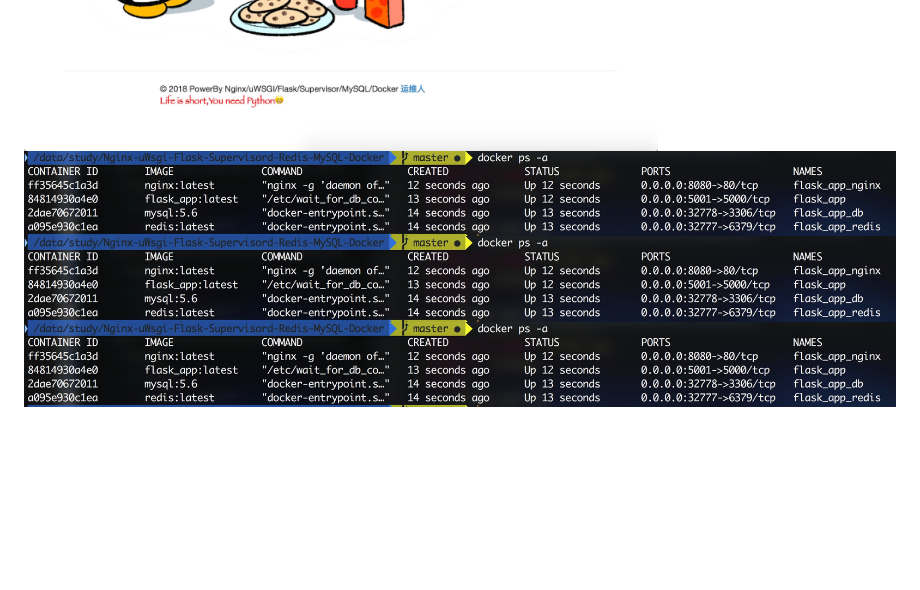
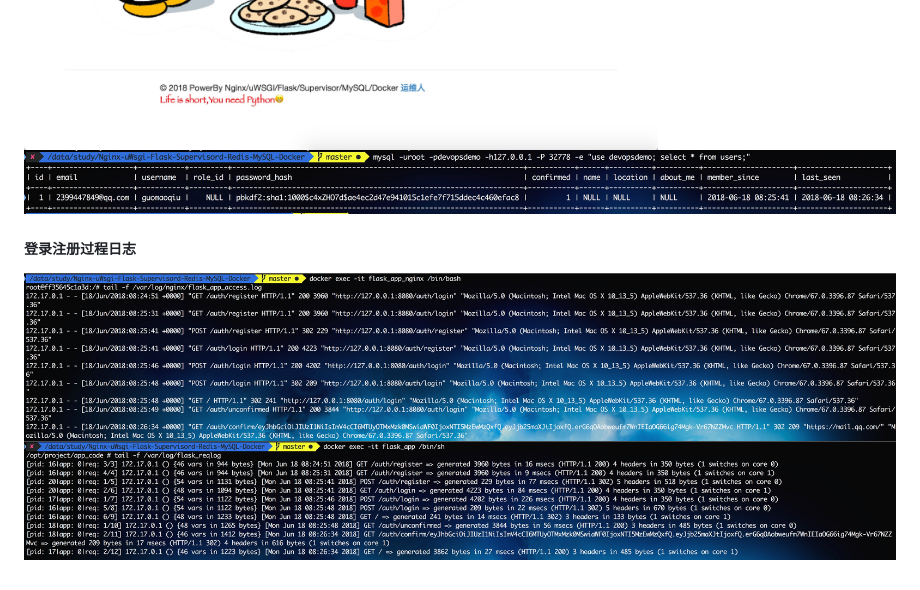
Before and after one commit to guomaoqiu/Nginx-uWsgi-Flask-Supervisord-Redis-MySQL-Docker, a Markdown page: README.md, the part around the change printed below. Drawn GitHub-style; pictures changed too: flask_app_code/screenshots/db.jpeg (added), flask_app_code/screenshots/uwsgilog.jpeg (added); blank space fills up the shorter version.

Commit message:
Initial commit

```diff
--- a/README.md
+++ b/README.md
@@ -87,4 +90,5 @@ docker-compose up
 ![](https://raw.githubusercontent.com/guomaoqiu/Nginx-uWsgi-Flask-Supervisord-Redis-MySQL-Docker/master/flask_app_code/screenshots/login_ok.jpeg)
-![](https://raw.githubusercontent.com/guomaoqiu/Nginx-uWsgi-Flask-Supervisord-Redis-MySQL-Docker/master/flask_app_code/screenshots/status.jpeg)
-![](https://raw.githubusercontent.com/guomaoqiu/Nginx-uWsgi-Flask-Supervisord-Redis-MySQL-Docker/master/flask_app_code/screenshots/status.jpeg)
-![](https://raw.githubusercontent.com/guomaoqiu/Nginx-uWsgi-Flask-Supervisord-Redis-MySQL-Docker/master/flask_app_code/screenshots/status.jpeg)
+![](https://raw.githubusercontent.com/guomaoqiu/Nginx-uWsgi-Flask-Supervisord-Redis-MySQL-Docker/master/flask_app_code/screenshots/db.jpeg)
+##### 登录注册过程日志
+![](https://raw.githubusercontent.com/guomaoqiu/Nginx-uWsgi-Flask-Supervisord-Redis-MySQL-Docker/master/flask_app_code/screenshots/nginxlog.jpeg)
+![](https://raw.githubusercontent.com/guomaoqiu/Nginx-uWsgi-Flask-Supervisord-Redis-MySQL-Docker/master/flask_app_code/screenshots/uwsgilog.jpeg)
```
Also changed, not shown: other parts of README.md (+3 -0 lines).
